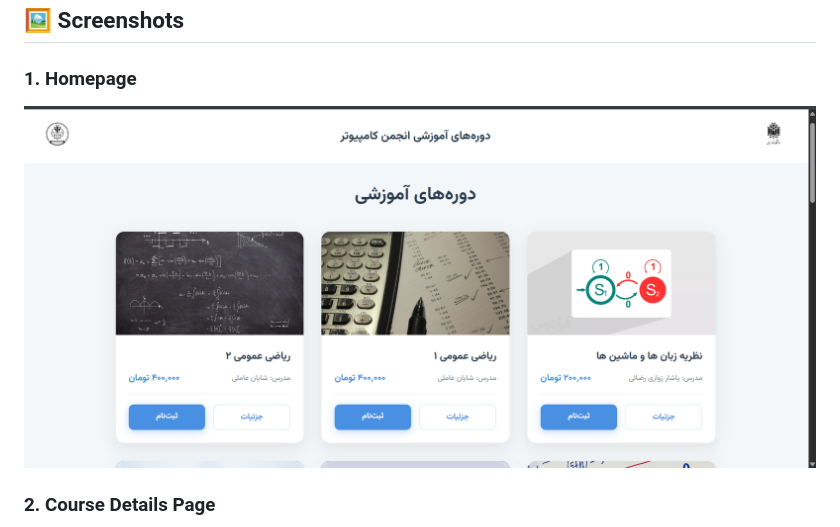
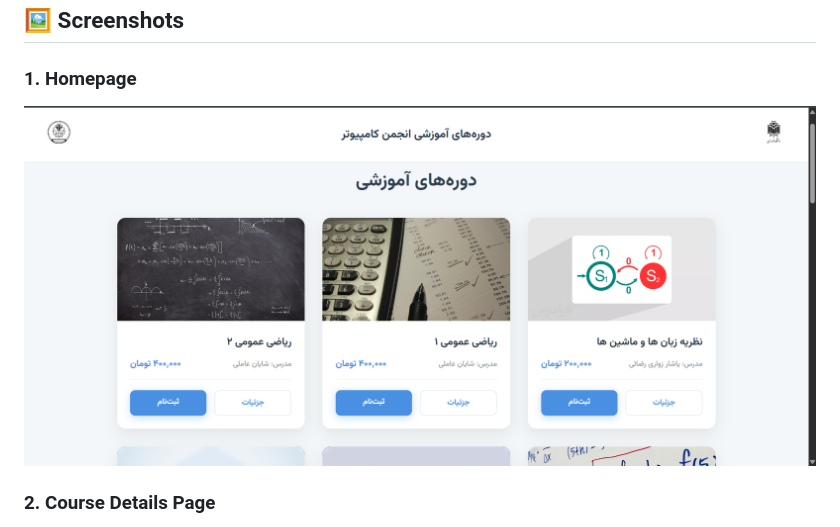
Before and after one commit to yasharzavary/associationCourse, a Markdown page: readme.md, the part around the change. Rendered like a GitHub page.

```diff
--- a/readme.md
+++ b/readme.md
@@ -22,7 +22,7 @@ The platform is built with **Django** and is currently live at:
 ## 🖼 Screenshots
 
 ### 1. Homepage
-![Homepage Screenshot](docs/images/Home.png)
+![Homepage Screenshot](docs/images/HomePage.png)
 
 ### 2. Course Details Page
 ![Course Details Screenshot](docs/images/detail.png)
```
